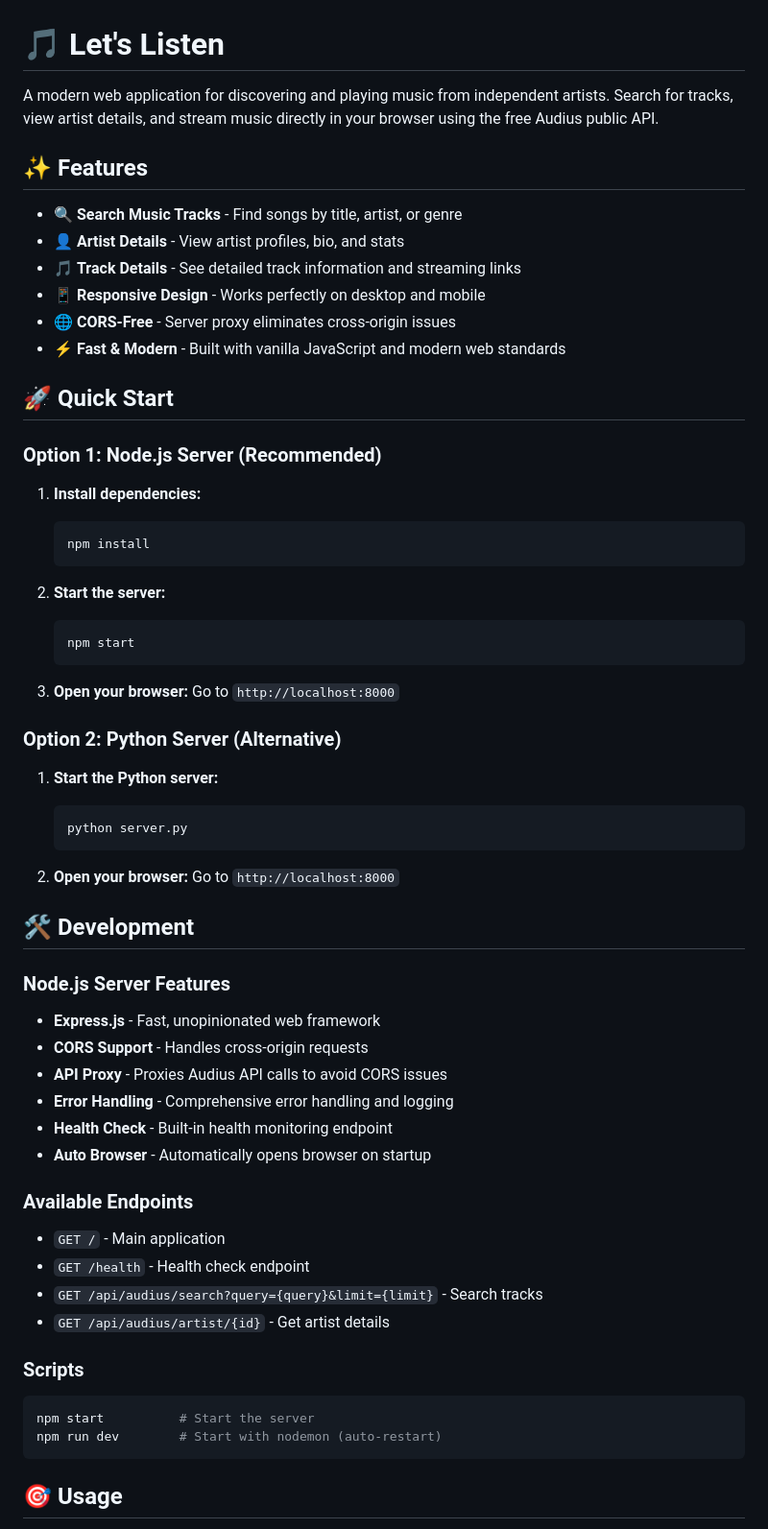
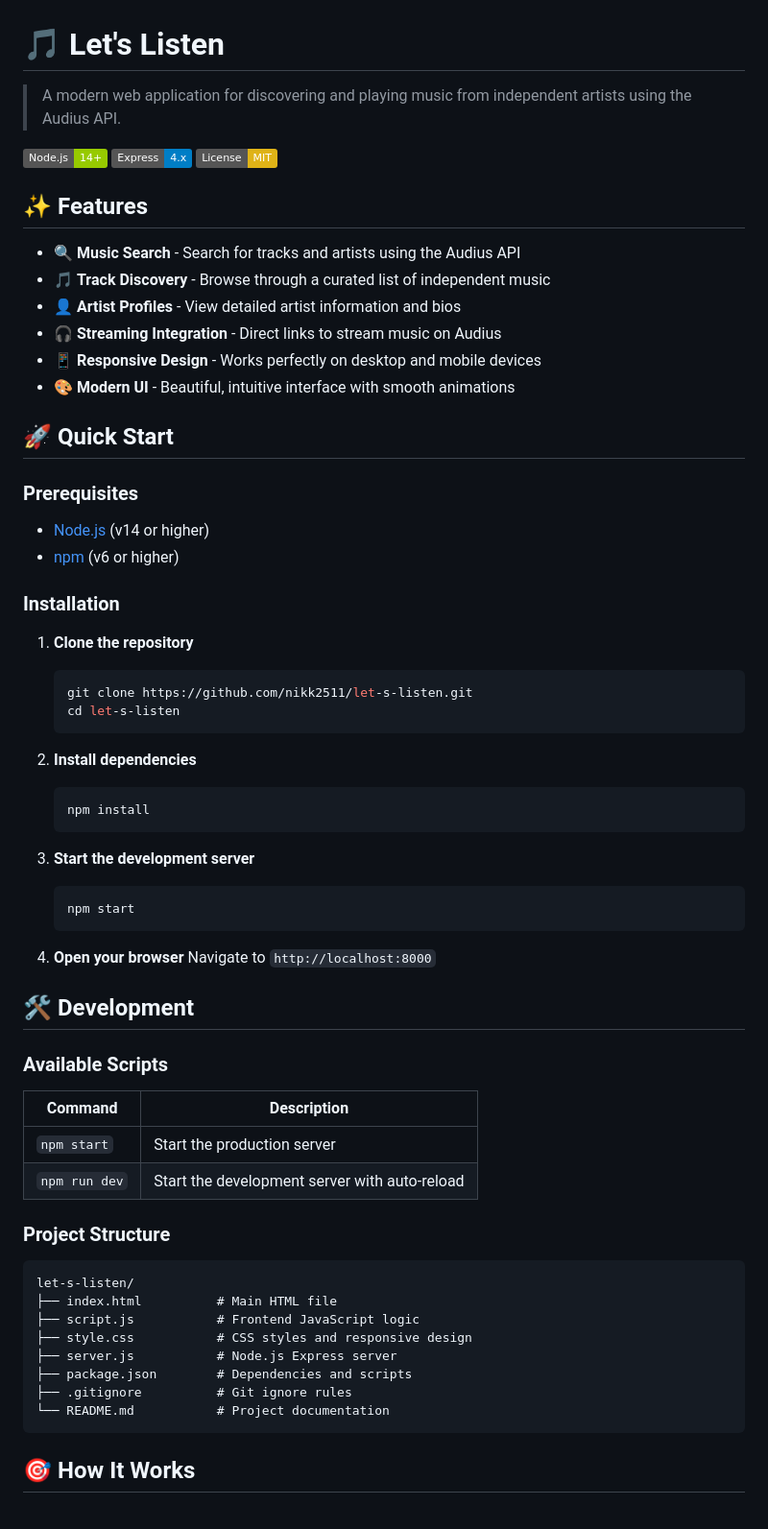
Before and after one commit to nikk2511/let-s-listen, a Markdown page: README.md, the part around the change printed below. Shown: that part at 96% size. GitHub-like rendering; badges without logos.

````diff
--- a/README.md
+++ b/README.md
@@ -1,67 +1,69 @@
 # 🎵 Let's Listen
 
-A modern web application for discovering and playing music from independent artists. Search for tracks, view artist details, and stream music directly in your browser using the free Audius public API.
+> A modern web application for discovering and playing music from independent artists using the Audius API.
+
+[![Node.js](https://img.shields.io/badge/Node.js-14+-green.svg)](https://nodejs.org/)
+[![Express](https://img.shields.io/badge/Express-4.x-blue.svg)](https://expressjs.com/)
+[![License](https://img.shields.io/badge/License-MIT-yellow.svg)](LICENSE)
 
 ## ✨ Features
 
-- 🔍 **Search Music Tracks** - Find songs by title, artist, or genre
-- 👤 **Artist Details** - View artist profiles, bio, and stats
-- 🎵 **Track Details** - See detailed track information and streaming links
-- 📱 **Responsive Design** - Works perfectly on desktop and mobile
-- 🌐 **CORS-Free** - Server proxy eliminates cross-origin issues
-- ⚡ **Fast & Modern** - Built with vanilla JavaScript and modern web standards
+- 🔍 **Music Search** - Search for tracks and artists using the Audius API
+- 🎵 **Track Discovery** - Browse through a curated list of independent music
+- 👤 **Artist Profiles** - View detailed artist information and bios
+- 🎧 **Streaming Integration** - Direct links to stream music on Audius
+- 📱 **Responsive Design** - Works perfectly on desktop and mobile devices
+- 🎨 **Modern UI** - Beautiful, intuitive interface with smooth animations
 
 ## 🚀 Quick Start
 
-### Option 1: Node.js Server (Recommended)
+### Prerequisites
 
-1. **Install dependencies:**
+- [Node.js](https://nodejs.org/) (v14 or higher)
+- [npm](https://www.npmjs.com/) (v6 or higher)
+
+### Installation
+
+1. **Clone the repository**
+   ```bash
+   git clone https://github.com/nikk2511/let-s-listen.git
+   cd let-s-listen
+   ```
+
+2. **Install dependencies**
    ```bash
    npm install
    ```
 
-2. **Start the server:**
+3. **Start the development server**
    ```bash
    npm start
    ```
 
-3. **Open your browser:**
-   Go to `http://localhost:8000`
-
-### Option 2: Python Server (Alternative)
-
-1. **Start the Python server:**
-   ```bash
-   python server.py
-   ```
-
-2. **Open your browser:**
-   Go to `http://localhost:8000`
+4. **Open your browser**
+   Navigate to `http://localhost:8000`
 
 ## 🛠️ Development
 
-### Node.js Server Features
+### Available Scripts
 
-- **Express.js** - Fast, unopinionated web framework
-- **CORS Support** - Handles cross-origin requests
-- **API Proxy** - Proxies Audius API calls to avoid CORS issues
-- **Error Handling** - Comprehensive error handling and logging
-- **Health Check** - Built-in health monitoring endpoint
-- **Auto Browser** - Automatically opens browser on startup
+| Command | Description |
+|---------|-------------|
+| `npm start` | Start the production server |
+| `npm run dev` | Start the development server with auto-reload |
 
-### Available Endpoints
+### Project Structure
 
-- `GET /` - Main application
-- `GET /health` - Health check endpoint
-- `GET /api/audius/search?query={query}&limit={limit}` - Search tracks
-- `GET /api/audius/artist/{id}` - Get artist details
-
-### Scripts
-
-```bash
-npm start          # Start the server
-npm run dev        # Start with nodemon (auto-restart)
+```
+let-s-listen/
+├── index.html          # Main HTML file
+├── script.js           # Frontend JavaScript logic
+├── style.css           # CSS styles and responsive design
+├── server.js           # Node.js Express server
+├── package.json        # Dependencies and scripts
+├── .gitignore          # Git ignore rules
+└── README.md           # Project documentation
 ```
 
-## 🎯 Usage
+## 🎯 How It Works
 
````
Also changed, not shown: other parts of README.md (+62 -90 lines).
